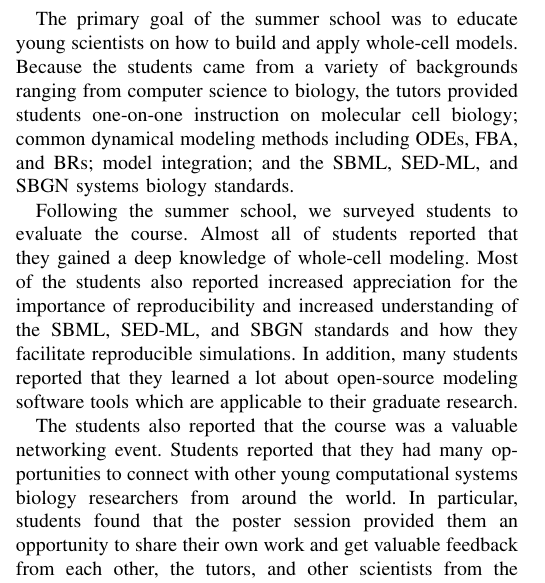
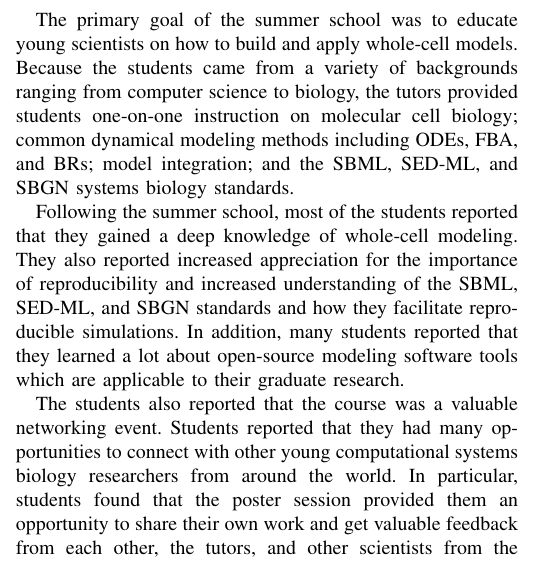
Before and after one commit to whole-cell-tutors/meeting-report, a LaTeX paper (report.tex): part of one column of page 3 of 7, cut so that both start at the same text. Compiled offline with pdfLaTeX.

Commit message:
removed the "surveyed" and just stated that students said about the summer school XYZ, because we did not do a survey in the end.

```diff
--- a/report.tex
+++ b/report.tex
@@ -201,9 +201,11 @@ We organized several social activities to facilitate student networking. On the
 \subsection{Educating young systems biologists}
 The primary goal of the summer school was to educate young scientists on how to build and apply whole-cell models. Because the students came from a variety of backgrounds ranging from computer science to biology, the tutors provided students one-on-one instruction on molecular cell biology; common dynamical modeling methods including ODEs, FBA, and BRs; model integration; and the SBML, SED-ML, and SBGN systems biology standards.
 
-\comment{Following the summer school, we surveyed students to evaluate the course.}{Karr}{What did the survey results show?}
-Almost all of students reported that they gained a deep knowledge of whole-cell modeling.
-Most of the students also reported increased appreciation for the importance of reproducibility and increased understanding of the SBML, SED-ML, and SBGN standards and how they facilitate reproducible simulations.
+%\comment{
+Following the summer school, %we surveyed students to evaluate the course.}{Karr}{What did the survey results show?}
+most of the %Almost all of
+students reported that they gained a deep knowledge of whole-cell modeling.
+They  also reported increased appreciation for the importance of reproducibility and increased understanding of the SBML, SED-ML, and SBGN standards and how they facilitate reproducible simulations.
 In addition, many students reported that they learned a lot about open-source modeling software tools which are applicable to their graduate research.
 
 The students also reported that the course was a valuable networking event.
```
